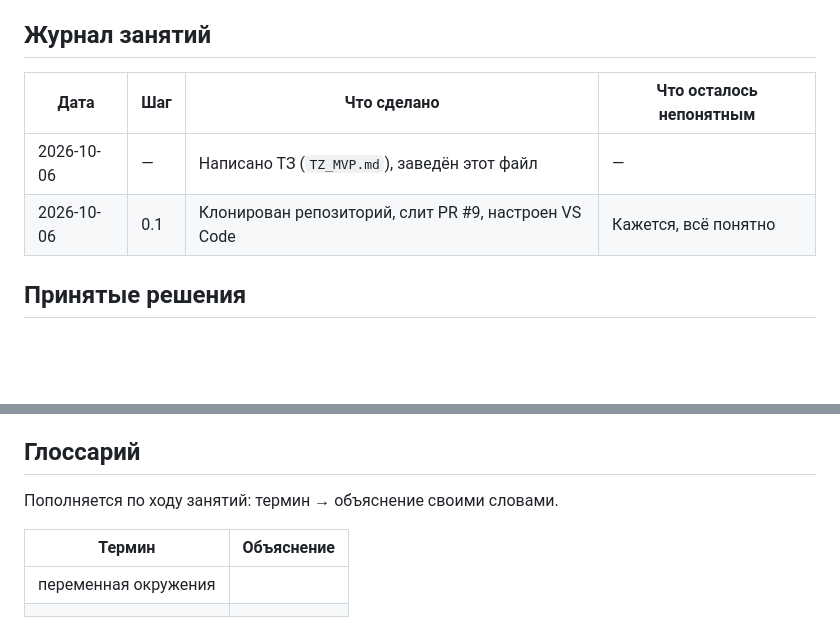
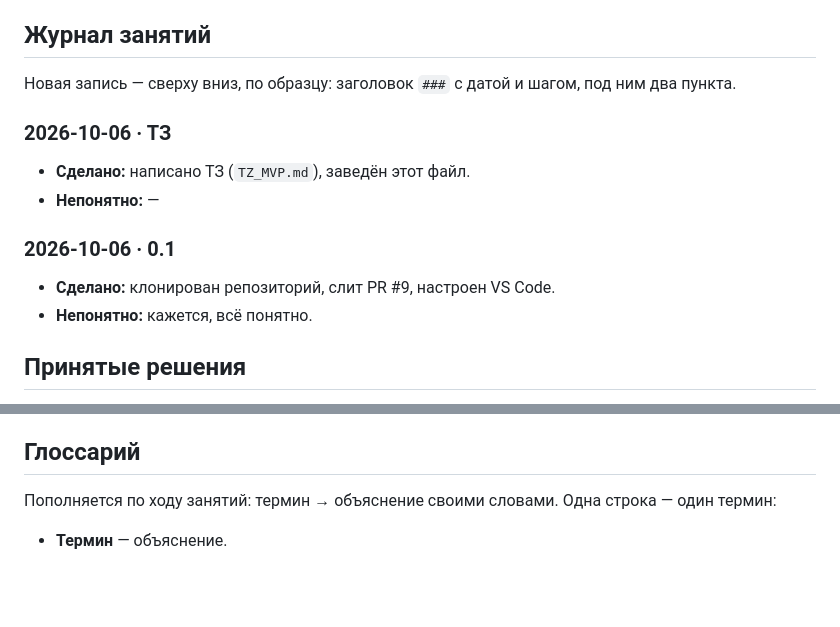
Before and after one commit to kagort/tolstoy-words-local, a Markdown page: docs/PROGRESS.md, 2 parts joined by grey strips. Rendered like a GitHub page; blank space fills up the shorter version.

Commit message:
docs: журнал и глоссарий в PROGRESS.md — списки вместо таблиц
Co-Authored-By: Claude Opus 5.5 <noreply@anthropic.com>
Claude-Session: https://claude.ai/code/session_01W6FtwrtbzwXHnHmP6U5MW3

```diff
--- a/docs/PROGRESS.md
+++ b/docs/PROGRESS.md
@@ -69,10 +69,15 @@
 
 ## Журнал занятий
 
-| Дата | Шаг | Что сделано | Что осталось непонятным |
-|---|---|---|---|
-| 2026-10-06 | — | Написано ТЗ (`TZ_MVP.md`), заведён этот файл | — |
-| 2026-10-06 | 0.1 | Клонирован репозиторий, слит PR #9, настроен VS Code | Кажется, всё понятно |
+Новая запись — сверху вниз, по образцу: заголовок `###` с датой и шагом, под ним два пункта.
+
+### 2026-10-06 · ТЗ
+- **Сделано:** написано ТЗ (`TZ_MVP.md`), заведён этот файл.
+- **Непонятно:** —
+
+### 2026-10-06 · 0.1
+- **Сделано:** клонирован репозиторий, слит PR #9, настроен VS Code.
+- **Непонятно:** кажется, всё понятно.
 
 ## Принятые решения
 
@@ -111,9 +116,6 @@ git pull origin master
 
 ## Глоссарий
 
-Пополняется по ходу занятий: термин → объяснение своими словами.
+Пополняется по ходу занятий: термин → объяснение своими словами. Одна строка — один термин:
 
-| Термин | Объяснение |
-|---|---|
-|переменная окружения
-| |
+- **Термин** — объяснение.
```
